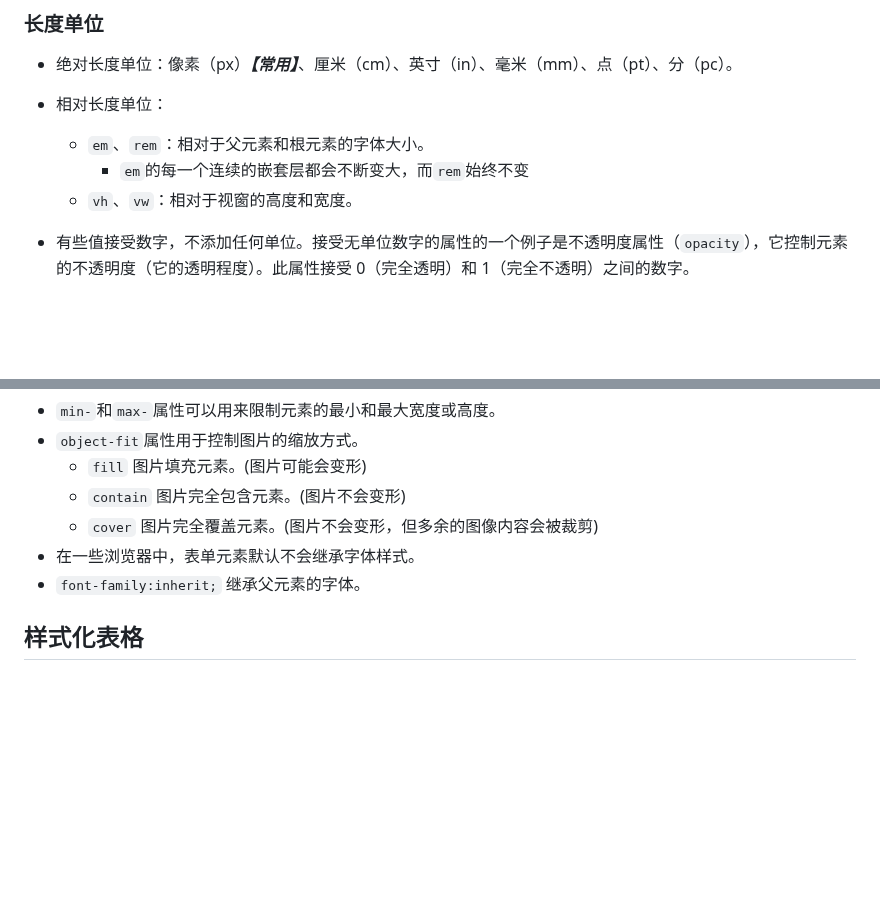
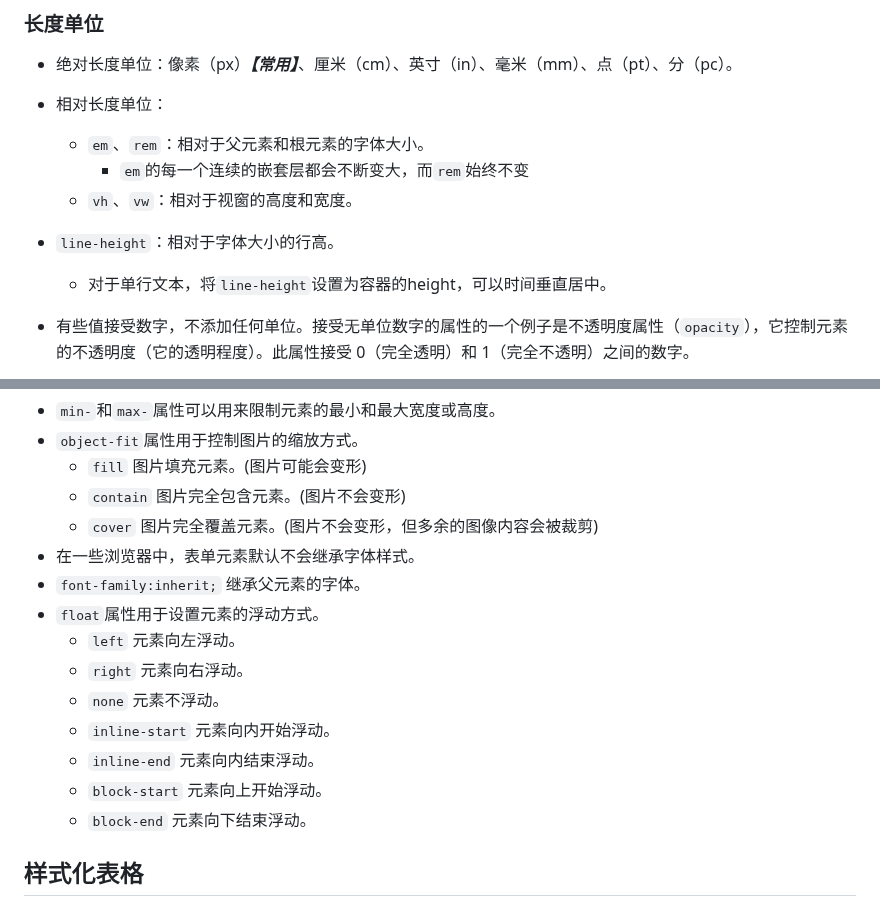
Before and after one commit to Delores-Lin/lqd, a Markdown page: learnCSS.md, 2 parts joined by grey strips. Rendered like a GitHub page; blank space fills up the shorter version.

```diff
--- a/learnCSS.md
+++ b/learnCSS.md
@@ -263,6 +263,8 @@ background-size 值只能立即包含在 background-position 之后，用“/”
     * `em`、`rem`：相对于父元素和根元素的字体大小。
       * `em`的每一个连续的嵌套层都会不断变大，而`rem`始终不变
     * `vh`、`vw`：相对于视窗的高度和宽度。
+  * `line-height`：相对于字体大小的行高。
+    * 对于单行文本，将`line-height`设置为容器的height，可以时间垂直居中。
 
 
 * 有些值接受数字，不添加任何单位。接受无单位数字的属性的一个例子是不透明度属性（`opacity`），它控制元素的不透明度（它的透明程度）。此属性接受 0（完全透明）和 1（完全不透明）之间的数字。
@@ -283,6 +285,14 @@ background-size 值只能立即包含在 background-position 之后，用“/”
   * `cover` 图片完全覆盖元素。(图片不会变形，但多余的图像内容会被裁剪)
 * 在一些浏览器中，表单元素默认不会继承字体样式。
 * `font-family:inherit;` 继承父元素的字体。
+* `float`属性用于设置元素的浮动方式。
+  * `left` 元素向左浮动。
+  * `right` 元素向右浮动。
+  * `none` 元素不浮动。
+  * `inline-start` 元素向内开始浮动。
+  * `inline-end` 元素向内结束浮动。
+  * `block-start` 元素向上开始浮动。
+  * `block-end` 元素向下结束浮动。
 ## 样式化表格
 * `table-layout`属性用于控制表格的布局方式。
   * `auto` 自动布局，单元格内容根据内容调整大小。
```
Also changed, not shown: learnHTML.md (+1 -4 lines).
